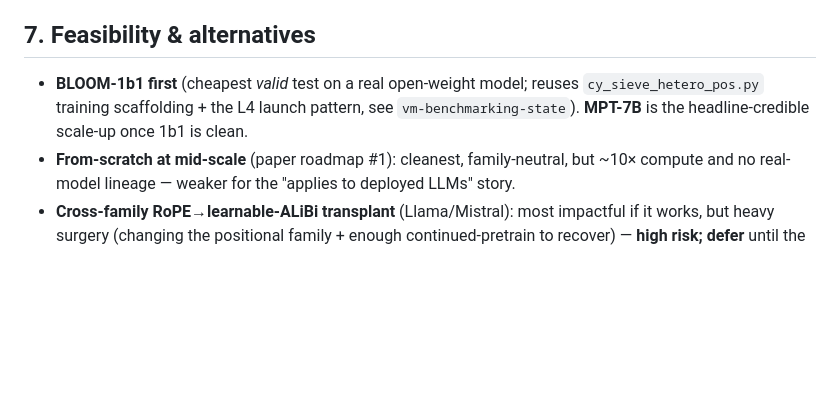
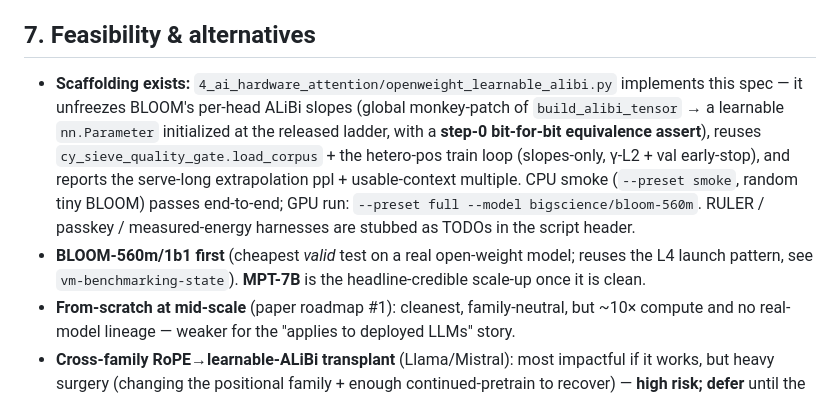
Before and after one commit to xaviercallens/Mirror-Map-Sieve, a Markdown page: docs/BENCHMARK_SPEC_OPENWEIGHT.md, the part around the change. Drawn GitHub-style; blank space fills up the shorter version.

Commit message:
docs: point benchmark spec §7 at the now-existing openweight_learnable_alibi.py scaffolding
Co-Authored-By: Claude Opus 4.8 (1M context) <noreply@anthropic.com>

```diff
--- a/docs/BENCHMARK_SPEC_OPENWEIGHT.md
+++ b/docs/BENCHMARK_SPEC_OPENWEIGHT.md
@@ -89,10 +89,18 @@ open question is whether it *avoids* an extension fine-tune at fleet scale.
 
 ## 7. Feasibility & alternatives
 
-- **BLOOM-1b1 first** (cheapest *valid* test on a real open-weight model; reuses
-  `cy_sieve_hetero_pos.py` training scaffolding + the L4 launch pattern, see
-  `vm-benchmarking-state`). **MPT-7B** is the headline-credible scale-up once 1b1
-  is clean.
+- **Scaffolding exists:** `4_ai_hardware_attention/openweight_learnable_alibi.py`
+  implements this spec — it unfreezes BLOOM's per-head ALiBi slopes (global
+  monkey-patch of `build_alibi_tensor` → a learnable `nn.Parameter` initialized at
+  the released ladder, with a **step-0 bit-for-bit equivalence assert**), reuses
+  `cy_sieve_quality_gate.load_corpus` + the hetero-pos train loop (slopes-only,
+  γ-L2 + val early-stop), and reports the serve-long extrapolation ppl +
+  usable-context multiple. CPU smoke (`--preset smoke`, random tiny BLOOM) passes
+  end-to-end; GPU run: `--preset full --model bigscience/bloom-560m`. RULER /
+  passkey / measured-energy harnesses are stubbed as TODOs in the script header.
+- **BLOOM-560m/1b1 first** (cheapest *valid* test on a real open-weight model;
+  reuses the L4 launch pattern, see `vm-benchmarking-state`). **MPT-7B** is the
+  headline-credible scale-up once it is clean.
 - **From-scratch at mid-scale** (paper roadmap #1): cleanest, family-neutral, but
   ~10× compute and no real-model lineage — weaker for the "applies to deployed
   LLMs" story.
```
